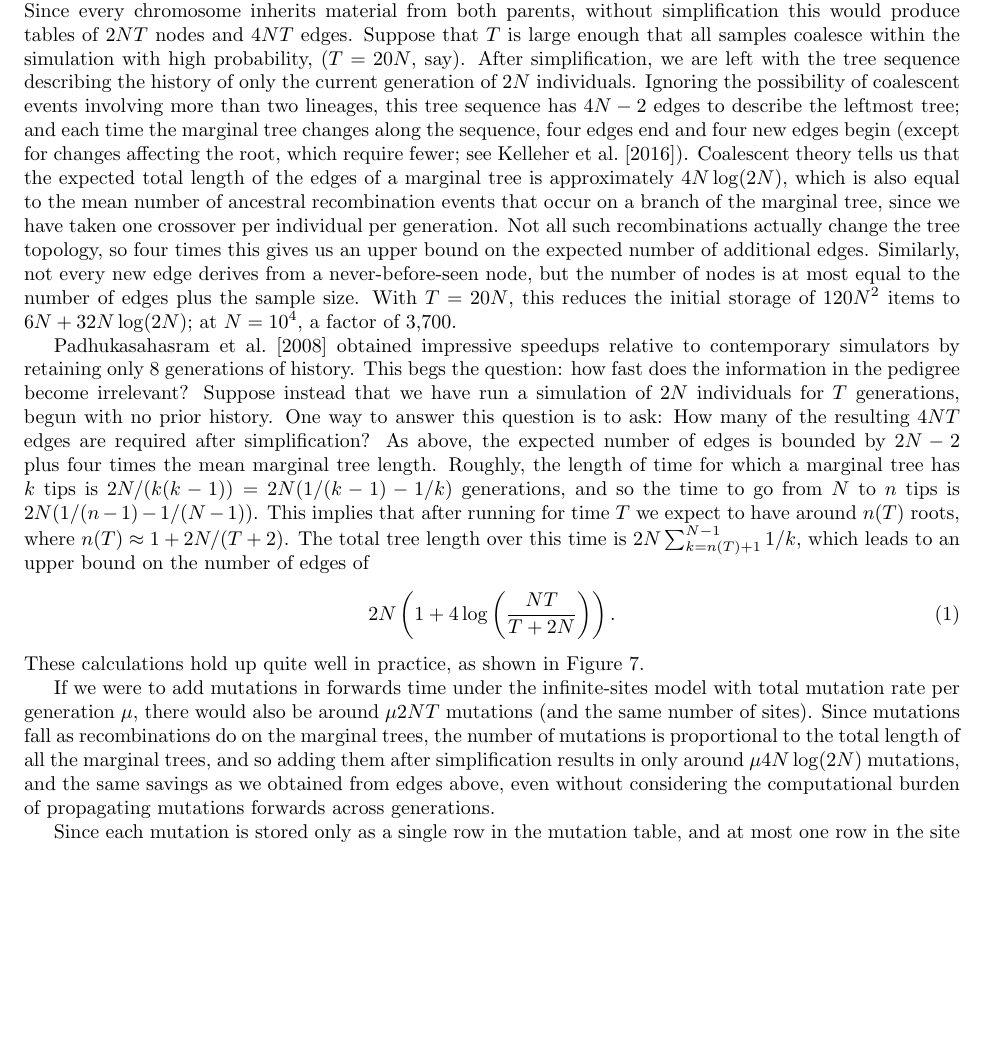
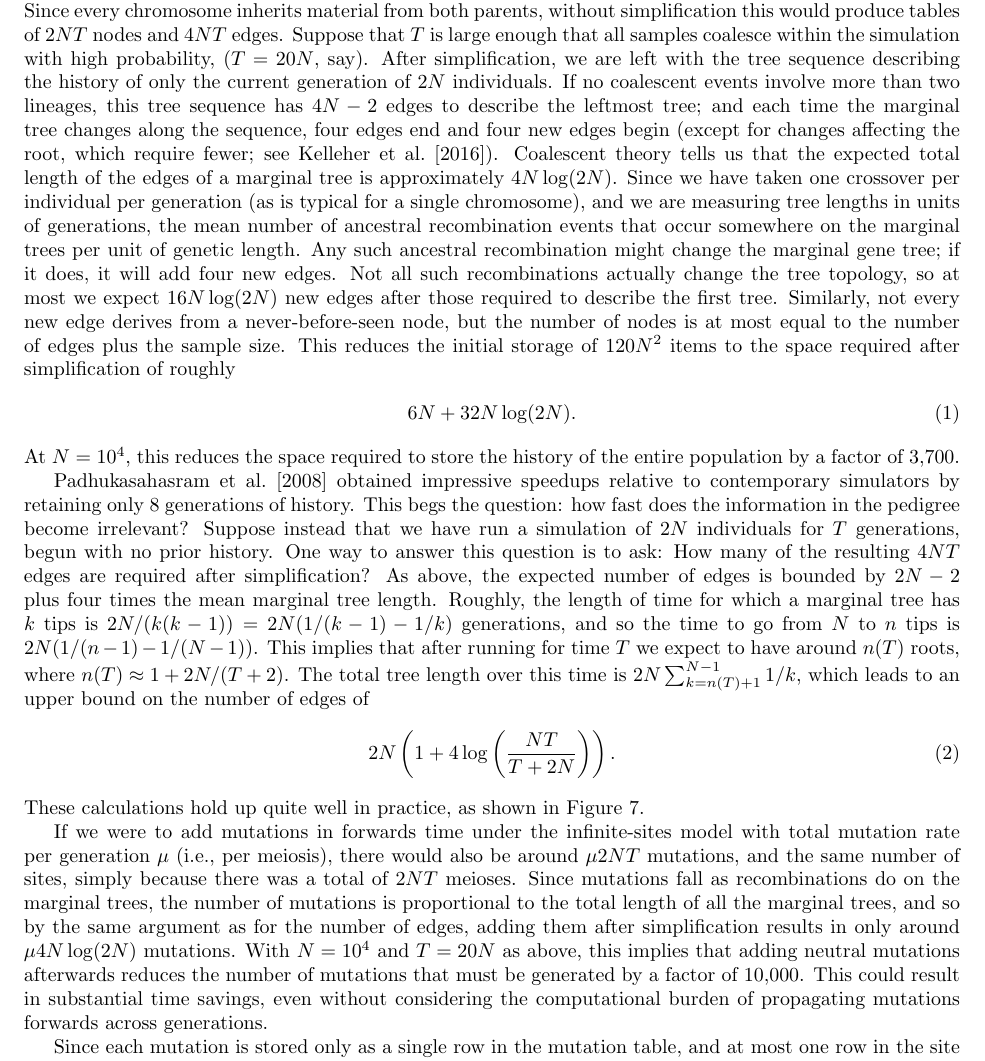
Before and after one commit to petrelharp/ftprime_ms, a LaTeX paper (forwards_paper.tex): part of page 13 of 25 before the commit and part of page 13 of 26 after it, cut so that both start at the same text, the shorter picture padded with empty space. Compiled offline with pdfLaTeX.

Commit message:
added details to complexity section

```diff
--- a/forwards_paper.tex
+++ b/forwards_paper.tex
@@ -828,22 +828,30 @@ Suppose that $T$ is large enough that all samples coalesce within the simulation
 ($T = 20N$, say).
 After simplification, we are left with the tree sequence describing the history
 of only the current generation of $2N$ individuals.
-Ignoring the possibility of coalescent events involving more than two lineages, this tree sequence has $4N-2$ edges to describe the leftmost tree;
+If no coalescent events involve more than two lineages, this tree sequence has $4N-2$ edges to describe the leftmost tree;
 and each time the marginal tree changes along the sequence,
 four edges end and four new edges begin
 (except for changes affecting the root, which require fewer; see \citet{kelleher2016efficient}).
 Coalescent theory tells us that
-the expected total length of the edges of a marginal tree is approximately $4N\log(2N)$,
-which is also equal to the mean number of ancestral recombination events that occur on a branch of the marginal tree,
-since we have taken one crossover per individual per generation.
+the expected total length of the edges of a marginal tree is approximately $4N\log(2N)$.
+Since we have taken one crossover per individual per generation (as is typical for a single chromosome),
+and we are measuring tree lengths in units of generations,
+the mean number of ancestral recombination events that occur somewhere on the marginal trees
+per unit of genetic length.
+Any such ancestral recombination might change the marginal gene tree;
+if it does, it will add four new edges.
 Not all such recombinations actually change the tree topology,
-so four times this gives us an upper bound on the expected number of additional edges.
+so at most we expect $16N\log(2N)$ new edges after those required to describe the first tree.
 Similarly, not every new edge derives from a never-before-seen node,
 but the number of nodes is at most equal to the number of edges plus the sample size.
-With $T=20N$, this reduces the initial storage of $120 N^2$ items to
+This reduces the initial storage of $120 N^2$ items to
 % 4N - 2 + 2N + 4N log(2N) * 4 * 2 = 6N + 32 N log(2N)
-$6N + 32 N \log(2N)$;
-at $N=10^4$, a factor of 3,700.
+the space required after simplification of roughly
+\begin{align}
+    6N + 32 N \log(2N) .
+\end{align}
+At $N=10^4$, this reduces the space required to store the history of the entire population
+by a factor of 3,700.
 
 %% Progressive memory reduction as a function of T
 \citet{padhukasahasram2008exploring} obtained impressive speedups relative to contemporary simulators
@@ -904,12 +912,17 @@ as shown in Figure~\ref{fig:simplify_complexity}.
 
 %% Above was edges; same holds for memory usage savings due to mutations
 If we were to add mutations in forwards time
-under the infinite-sites model with total mutation rate per generation $\mu$,
-there would also be around $\mu 2NT$ mutations (and the same number of sites).
+under the infinite-sites model with total mutation rate per generation $\mu$ (i.e., per meiosis),
+there would also be around $\mu 2NT$ mutations, and the same number of sites,
+simply because there was a total of $2NT$ meioses.
 Since mutations fall as recombinations do on the marginal trees,
 the number of mutations is proportional to the total length of all the marginal trees,
-and so adding them after simplification results in only around $\mu 4 N \log(2N)$ mutations,
-and the same savings as we obtained from edges above,
+and so by the same argument as for the number of edges,
+adding them after simplification results in only around $\mu 4 N \log(2N)$ mutations.
+With $N=10^4$ and $T=20N$ as above,
+this implies that adding neutral mutations afterwards reduces the number of mutations that must be generated
+by a factor of 10,000.
+This could result in substantial time savings,
 even without considering the
 computational burden of propagating mutations forwards across generations.
 
```
Also changed, not shown: forwards_paper.tex (4 more changed lines).
